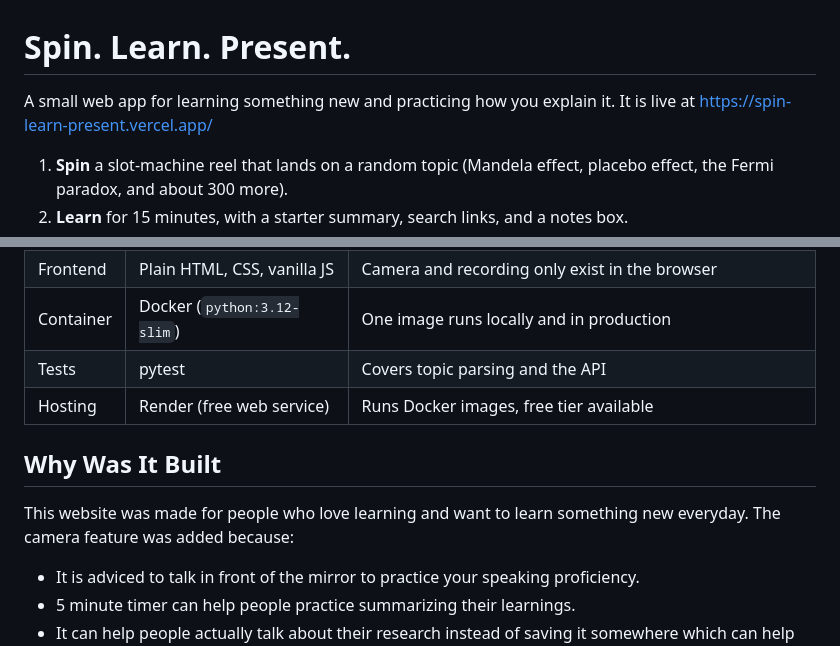
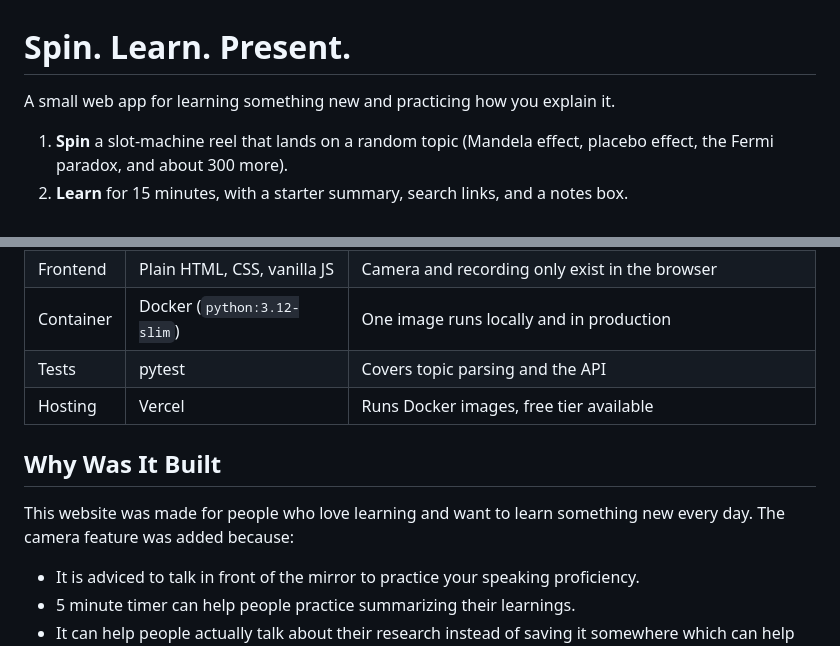
Before and after one commit to umehabibaa/spin-learn-present, a Markdown page: README.md, 2 parts joined by grey strips. GitHub-like rendering.

```diff
--- a/README.md
+++ b/README.md
@@ -1,7 +1,6 @@
 # Spin. Learn. Present.
 
-A small web app for learning something new and practicing how you explain it. It is live at https://spin-learn-present.vercel.app/
-
+A small web app for learning something new and practicing how you explain it.
 1. **Spin** a slot-machine reel that lands on a random topic (Mandela effect, placebo effect, the Fermi paradox, and about 300 more).
 2. **Learn** for 15 minutes, with a starter summary, search links, and a notes box.
 3. **Present** to your camera for up to 5 minutes.
@@ -17,10 +16,10 @@ Video is recorded in the browser with the `MediaRecorder` API and never reaches
 | Frontend | Plain HTML, CSS, vanilla JS | Camera and recording only exist in the browser |
 | Container | Docker (`python:3.12-slim`) | One image runs locally and in production |
 | Tests | pytest | Covers topic parsing and the API |
-| Hosting | Render (free web service) | Runs Docker images, free tier available |
+| Hosting | Vercel | Runs Docker images, free tier available |
 
 ## Why Was It Built
-This website was made for people who love learning and want to learn something new everyday. The camera feature was added because:
+This website was made for people who love learning and want to learn something new every day. The camera feature was added because:
 - It is adviced to talk in front of the mirror to practice your speaking proficiency.
 - 5 minute timer can help people practice summarizing their learnings.
 - It can help people actually talk about their research instead of saving it somewhere which can help them remember what they learned.
```
